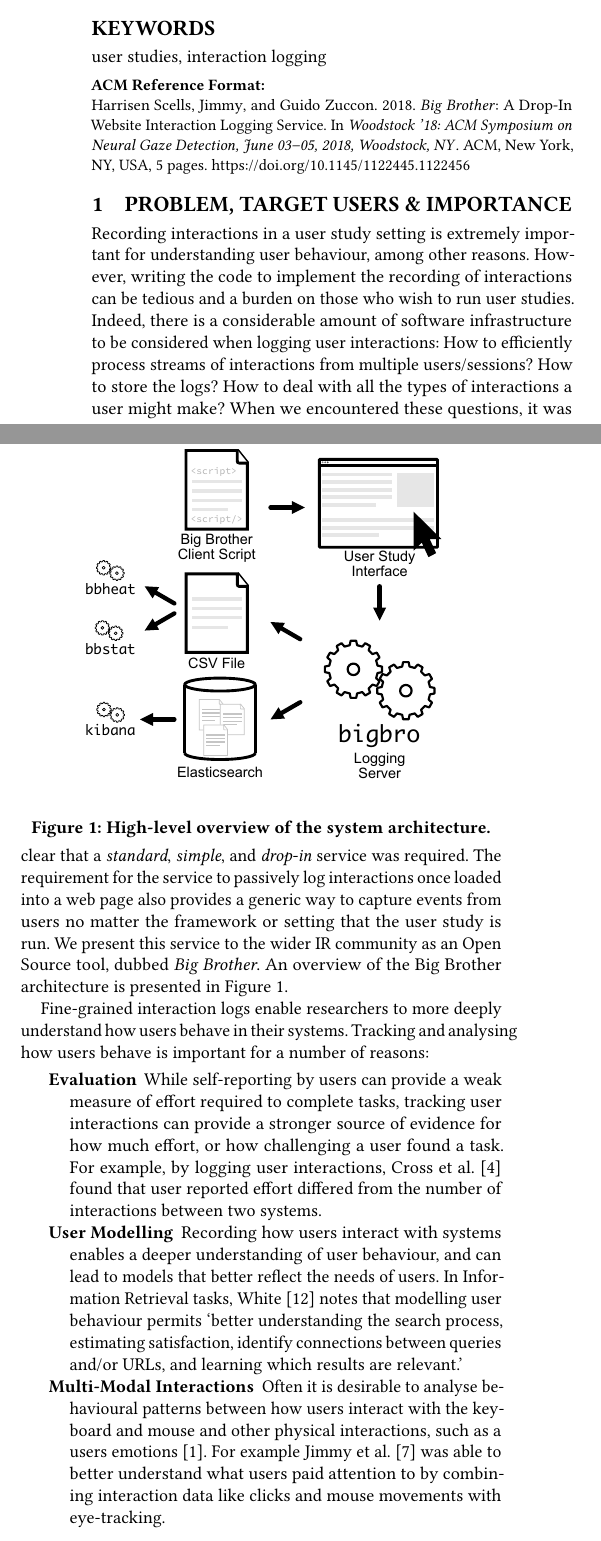
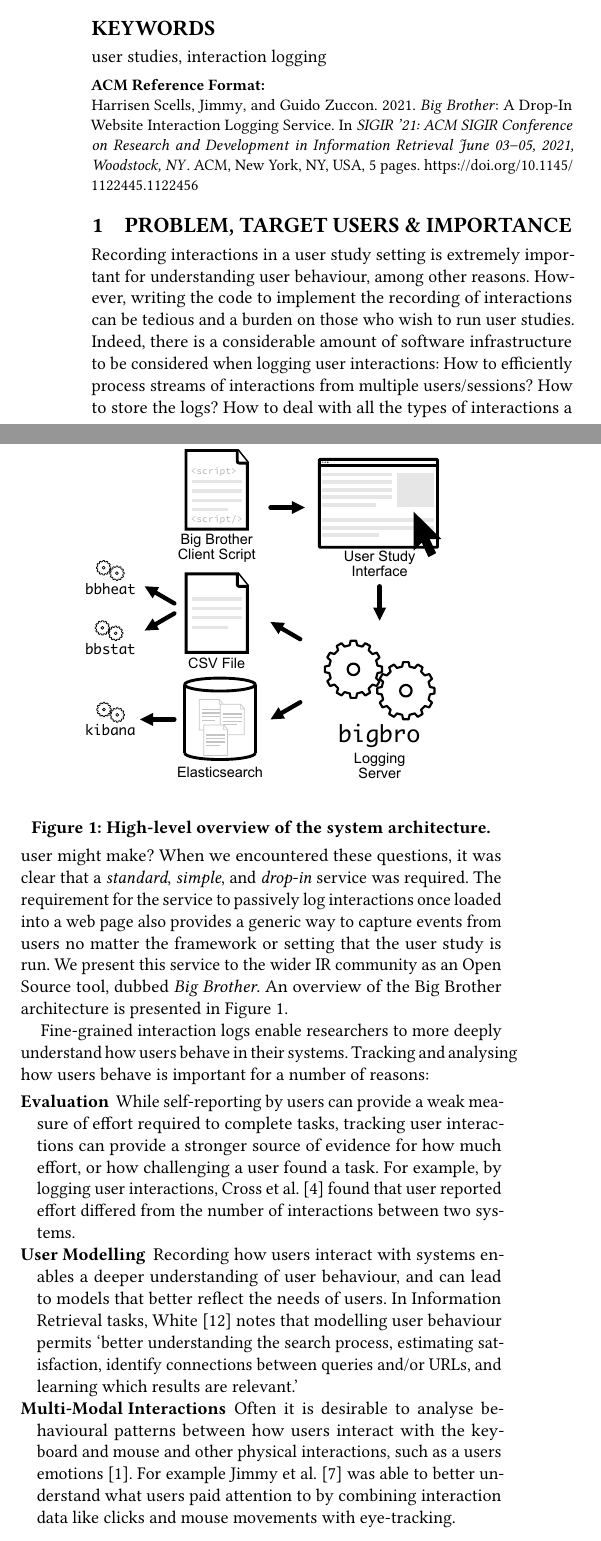
Before and after one commit to hscells/bigbro, a LaTeX paper (paper/sigir2021-bigbro-demo.tex, which reads paper/importance.tex): two parts of the columns of page 1 of 5, joined at a grey line, cut so that both start at the same text. Compiled offline with pdfLaTeX.

Commit message:
Add spacing.

```diff
--- a/paper/importance.tex
+++ b/paper/importance.tex
@@ -3,7 +3,7 @@
 %Carefully designing an interface for user study experiments can be tedious and complicated. One consideration that is often overlooked, however, is tracking how users interact with a system.
 Fine-grained interaction logs enable researchers to more deeply understand how users behave in their systems. Tracking and analysing how users behave is important for a number of reasons:
 
-\begin{description}
+\begin{description}[noitemsep,leftmargin=8pt]
 	\item[Evaluation] While self-reporting by users can provide a weak measure of effort required to complete tasks, tracking user interactions can provide a stronger source of evidence for how much effort, or how challenging a user found a task. For example, by logging user interactions, Cross et al.~\cite{cross2021search} found that user reported effort differed from the number of interactions between two systems.
 	\item[User Modelling] Recording how users interact with systems enables a deeper understanding of user behaviour, and can lead to models that better reflect the needs of users. In Information Retrieval tasks, White~\cite{white2016interactions} notes that modelling user behaviour permits `better understanding the search process, estimating satisfaction, identify connections between queries and/or URLs, and learning which results are relevant.'
 	\item[Multi-Modal Interactions] Often it is desirable to analyse behavioural patterns between how users interact with the keyboard and mouse and other physical interactions, such as a users emotions~\cite{arapakis2008affective}. For example Jimmy et al.~\cite{jimmy2020health} was able to better understand what users paid attention to by combining interaction data like clicks and mouse movements with eye-tracking.
--- a/paper/sigir2021-bigbro-demo.tex
+++ b/paper/sigir2021-bigbro-demo.tex
@@ -27,6 +27,8 @@
 \usepackage{listings}
 \usepackage{xcolor}
 \usepackage{hyperref}
+\usepackage{calc}
+\usepackage{enumitem}
 
 \lstdefinelanguage{JavaScript}{
   keywords={typeof, new, true, false, catch, function, return, null, catch, switch, var, if, in, while, do, else, case, break},
@@ -78,15 +80,13 @@
 %% the commands and values with those provided to you when you
 %% complete the rights form.
 \setcopyright{acmcopyright}
-\copyrightyear{2018}
-\acmYear{2018}
+\copyrightyear{2021}
+\acmYear{2021}
 \acmDOI{10.1145/1122445.1122456}
 
 %% These commands are for a PROCEEDINGS abstract or paper.
-\acmConference[Woodstock '18]{Woodstock '18: ACM Symposium on Neural
-  Gaze Detection}{June 03--05, 2018}{Woodstock, NY}
-\acmBooktitle{Woodstock '18: ACM Symposium on Neural Gaze Detection,
-  June 03--05, 2018, Woodstock, NY}
+\acmConference[SIGIR '21]{SIGIR '21: ACM SIGIR Conference on Research and Development in Information Retrieval}{June 03--05, 2021}{Woodstock, NY}
+\acmBooktitle{SIGIR '21: ACM SIGIR Conference on Research and Development in Information Retrieval June 03--05, 2021, Woodstock, NY}
 \acmPrice{15.00}
 \acmISBN{978-1-4503-XXXX-X/18/06}
 
```
